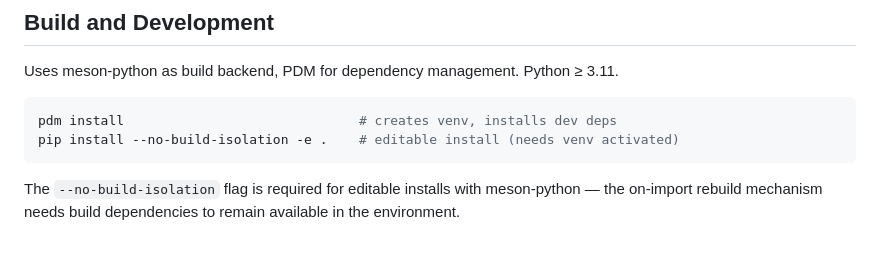
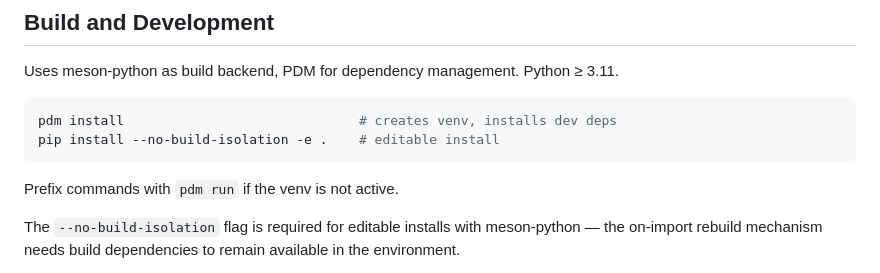
Before and after one commit to Technologicat/pydgq, a Markdown page: CLAUDE.md, the part around the change. Rendered like a GitHub page; blank space fills up the shorter version.

Commit message:
CLAUDE.md: add pdm run note, remove venv activation comment
Co-Authored-By: Claude Opus 4.6 (1M context) <noreply@anthropic.com>

````diff
--- a/CLAUDE.md
+++ b/CLAUDE.md
@@ -14,8 +14,10 @@ Uses meson-python as build backend, PDM for dependency management. Python ≥ 3.
 
 ```bash
 pdm install                              # creates venv, installs dev deps
-pip install --no-build-isolation -e .    # editable install (needs venv activated)
+pip install --no-build-isolation -e .    # editable install
 ```
+
+Prefix commands with `pdm run` if the venv is not active.
 
 The `--no-build-isolation` flag is required for editable installs with meson-python — the on-import rebuild mechanism needs build dependencies to remain available in the environment.
 
````
